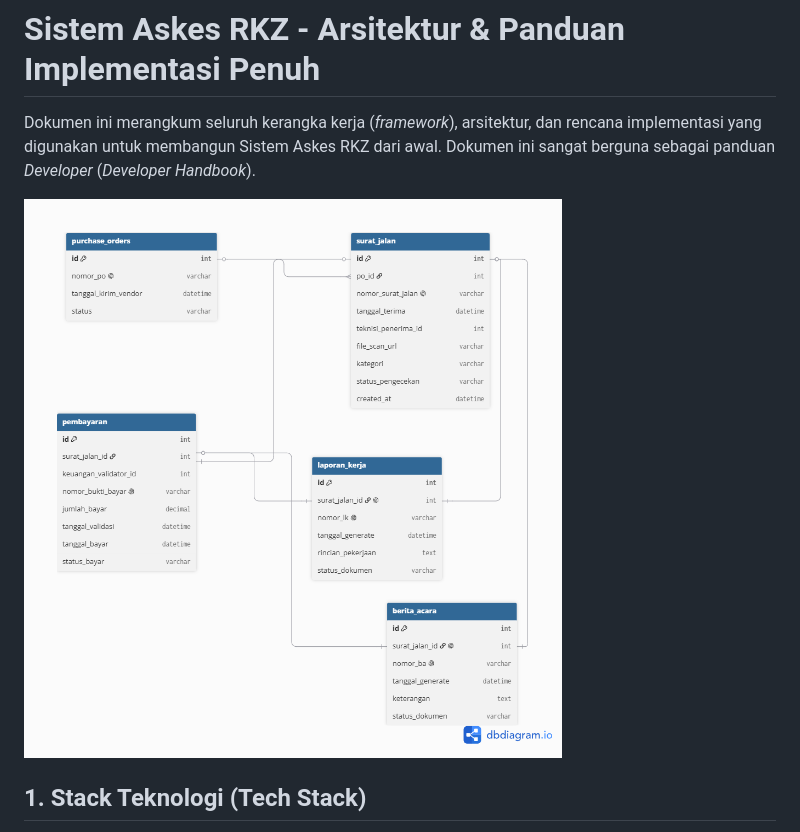
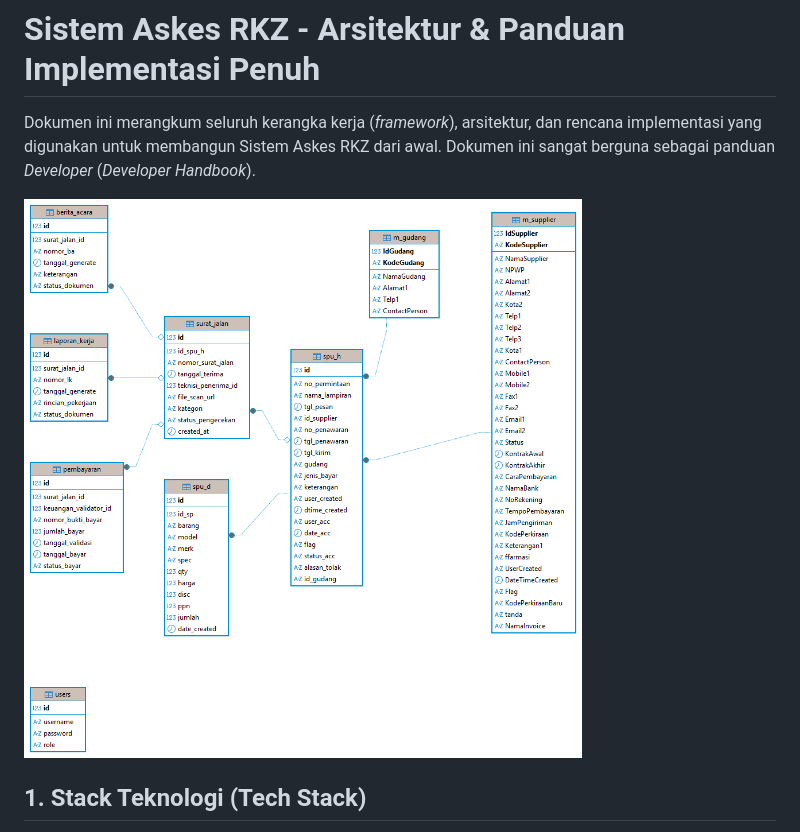
Before and after one commit to louisukdc/Surat-Pesanan, a Markdown page: README.md, the part around the change. Drawn GitHub-style; pictures changed too: img/material_new.png (added).

Commit message:
penambahan readme.me

```diff
--- a/README.md
+++ b/README.md
@@ -2,7 +2,7 @@
 
 Dokumen ini merangkum seluruh kerangka kerja (*framework*), arsitektur, dan rencana implementasi yang digunakan untuk membangun Sistem Askes RKZ dari awal. Dokumen ini sangat berguna sebagai panduan *Developer* (*Developer Handbook*).
 
-![Arsitektur Sistem](./img/database.png)
+![Arsitektur Sistem](./img/material_new.png)
 
 ## 1. Stack Teknologi (Tech Stack)
 *   **Backend:** PHP Native (Minimal PHP 5.6+).
```
